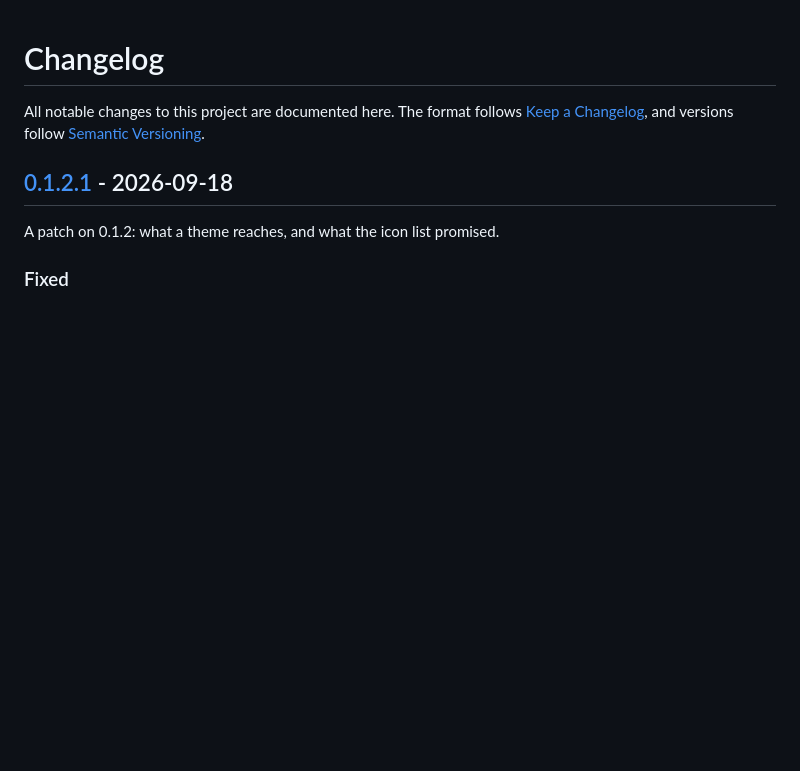
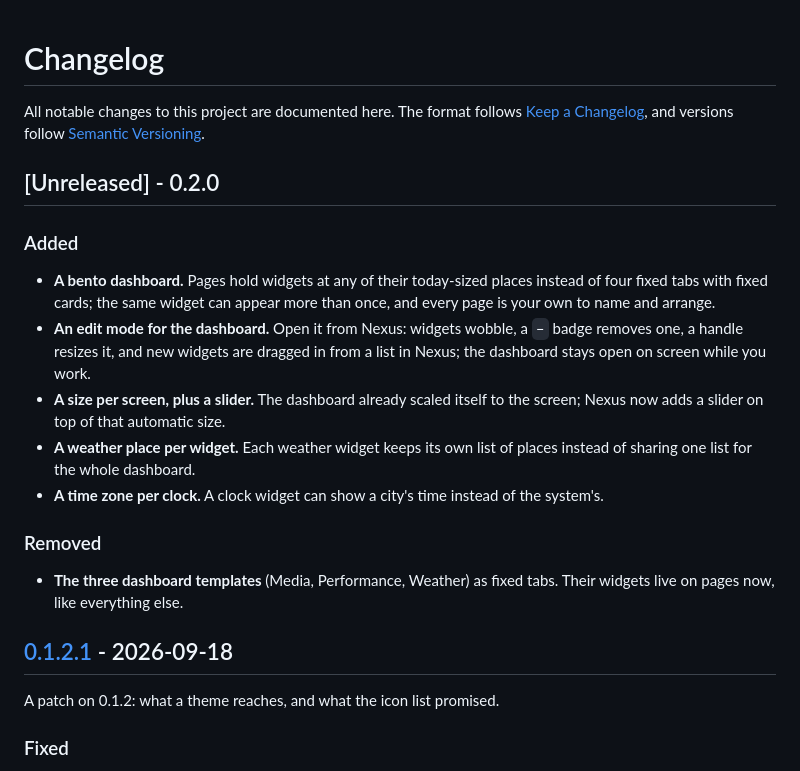
Before and after one commit to Silvertree2010/ApolloShell, a Markdown page: CHANGELOG.md, the part around the change. Rendered like a GitHub page; blank space fills up the shorter version.

```diff
--- a/CHANGELOG.md
+++ b/CHANGELOG.md
@@ -3,6 +3,28 @@
 All notable changes to this project are documented here. The format follows
 [Keep a Changelog](https://keepachangelog.com/en/1.1.0/), and versions follow
 [Semantic Versioning](https://semver.org/).
+
+## [Unreleased] - 0.2.0
+
+### Added
+
+- **A bento dashboard.** Pages hold widgets at any of their today-sized
+  places instead of four fixed tabs with fixed cards; the same widget can
+  appear more than once, and every page is your own to name and arrange.
+- **An edit mode for the dashboard.** Open it from Nexus: widgets wobble, a
+  `−` badge removes one, a handle resizes it, and new widgets are dragged in
+  from a list in Nexus; the dashboard stays open on screen while you work.
+- **A size per screen, plus a slider.** The dashboard already scaled itself
+  to the screen; Nexus now adds a slider on top of that automatic size.
+- **A weather place per widget.** Each weather widget keeps its own list of
+  places instead of sharing one list for the whole dashboard.
+- **A time zone per clock.** A clock widget can show a city's time instead
+  of the system's.
+
+### Removed
+
+- **The three dashboard templates** (Media, Performance, Weather) as fixed
+  tabs. Their widgets live on pages now, like everything else.
 
 ## [0.1.2.1] - 2026-09-18
 
```
Also changed, not shown: README.de.md (+3 -1 lines), README.md (+3 -2 lines).
